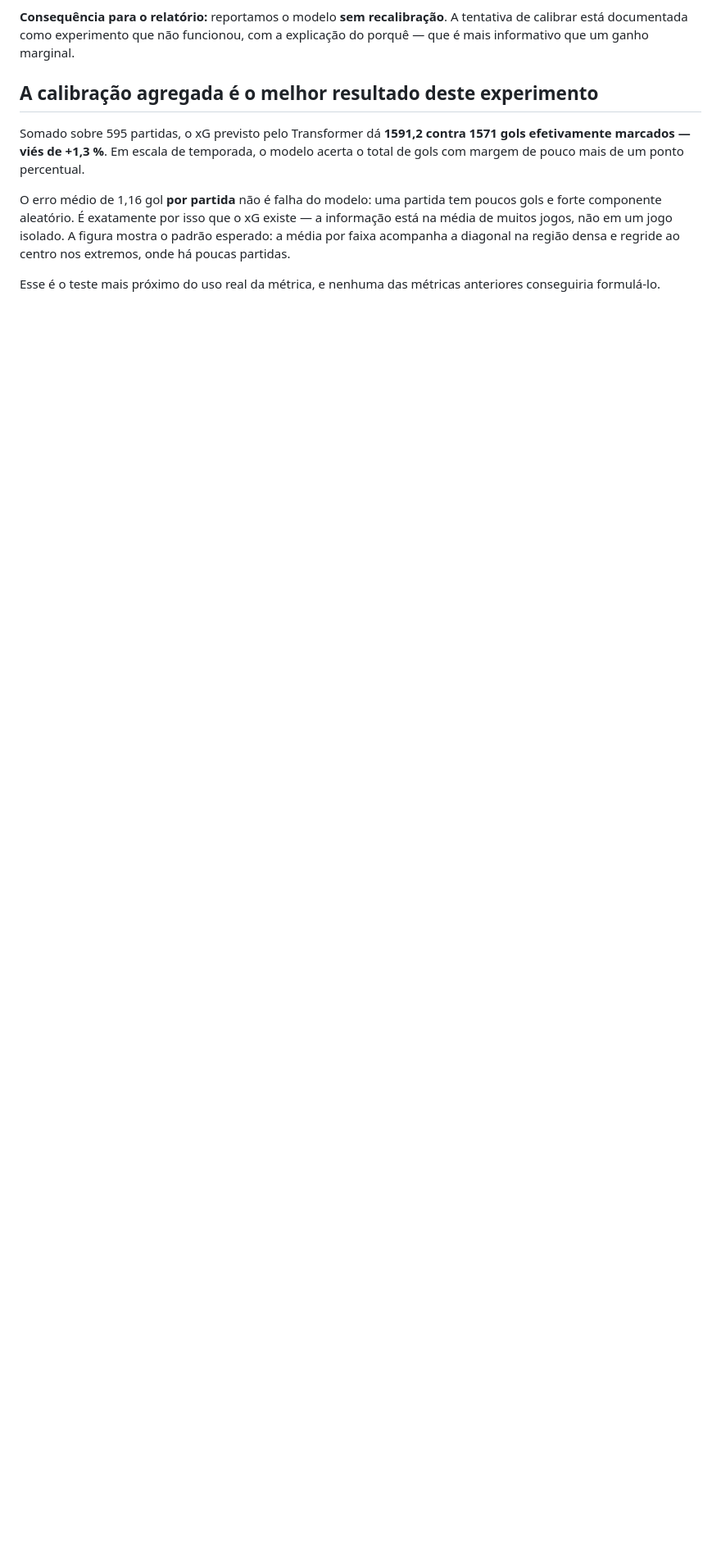
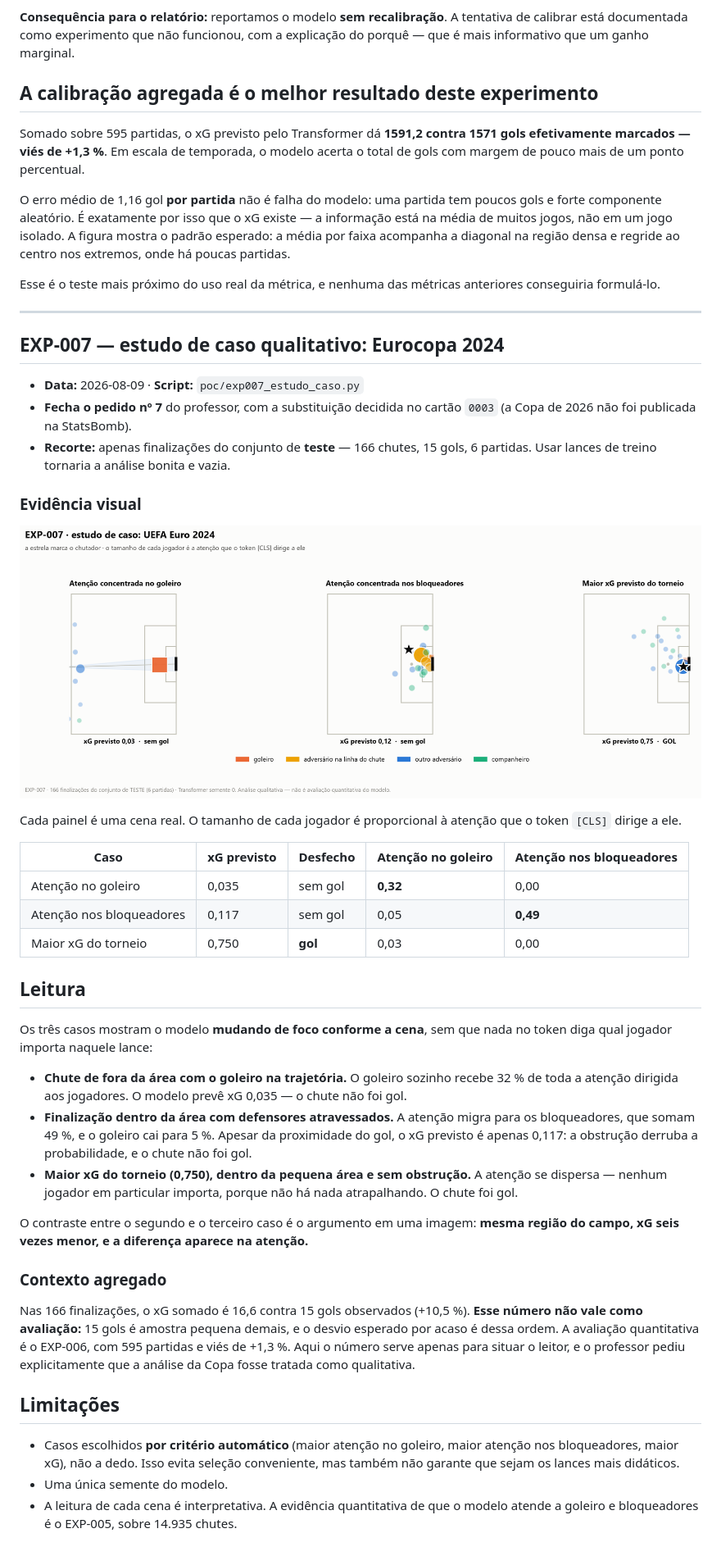
Before and after one commit to vinisique/xg-set-transformer, a Markdown page: docs/experimentos/RESULTS.md, the part around the change. Shown at 82% size. GitHub-like rendering; pictures changed too: docs/experimentos/figuras/EXP-007-eurocopa.png (added); blank space fills up the shorter version.

```diff
--- a/docs/experimentos/RESULTS.md
+++ b/docs/experimentos/RESULTS.md
@@ -431,3 +431,63 @@ e regride ao centro nos extremos, onde há poucas partidas.
 
 Esse é o teste mais próximo do uso real da métrica, e nenhuma das métricas
 anteriores conseguiria formulá-lo.
+
+---
+
+## EXP-007 — estudo de caso qualitativo: Eurocopa 2024
+
+- **Data:** 2026-08-09 · **Script:** `poc/exp007_estudo_caso.py`
+- **Fecha o pedido nº 7** do professor, com a substituição decidida no cartão
+  `0003` (a Copa de 2026 não foi publicada na StatsBomb).
+- **Recorte:** apenas finalizações do conjunto de **teste** — 166 chutes, 15 gols,
+  6 partidas. Usar lances de treino tornaria a análise bonita e vazia.
+
+### Evidência visual
+
+![Estudo de caso Eurocopa 2024](figuras/EXP-007-eurocopa.png)
+
+Cada painel é uma cena real. O tamanho de cada jogador é proporcional à atenção
+que o token `[CLS]` dirige a ele.
+
+| Caso | xG previsto | Desfecho | Atenção no goleiro | Atenção nos bloqueadores |
+|---|---|---|---|---|
+| Atenção no goleiro | 0,035 | sem gol | **0,32** | 0,00 |
+| Atenção nos bloqueadores | 0,117 | sem gol | 0,05 | **0,49** |
+| Maior xG do torneio | 0,750 | **gol** | 0,03 | 0,00 |
+
+## Leitura
+
+Os três casos mostram o modelo **mudando de foco conforme a cena**, sem que nada
+no token diga qual jogador importa naquele lance:
+
+- **Chute de fora da área com o goleiro na trajetória.** O goleiro sozinho recebe
+  32 % de toda a atenção dirigida aos jogadores. O modelo prevê xG 0,035 — o
+  chute não foi gol.
+- **Finalização dentro da área com defensores atravessados.** A atenção migra
+  para os bloqueadores, que somam 49 %, e o goleiro cai para 5 %. Apesar da
+  proximidade do gol, o xG previsto é apenas 0,117: a obstrução derruba a
+  probabilidade, e o chute não foi gol.
+- **Maior xG do torneio (0,750), dentro da pequena área e sem obstrução.** A
+  atenção se dispersa — nenhum jogador em particular importa, porque não há nada
+  atrapalhando. O chute foi gol.
+
+O contraste entre o segundo e o terceiro caso é o argumento em uma imagem:
+**mesma região do campo, xG seis vezes menor, e a diferença aparece na atenção.**
+
+### Contexto agregado
+
+Nas 166 finalizações, o xG somado é 16,6 contra 15 gols observados (+10,5 %).
+**Esse número não vale como avaliação:** 15 gols é amostra pequena demais, e o
+desvio esperado por acaso é dessa ordem. A avaliação quantitativa é o EXP-006,
+com 595 partidas e viés de +1,3 %. Aqui o número serve apenas para situar o
+leitor, e o professor pediu explicitamente que a análise da Copa fosse tratada
+como qualitativa.
+
+## Limitações
+
+- Casos escolhidos **por critério automático** (maior atenção no goleiro, maior
+  atenção nos bloqueadores, maior xG), não a dedo. Isso evita seleção conveniente,
+  mas também não garante que sejam os lances mais didáticos.
+- Uma única semente do modelo.
+- A leitura de cada cena é interpretativa. A evidência quantitativa de que o
+  modelo atende a goleiro e bloqueadores é o EXP-005, sobre 14.935 chutes.
```
Also changed, not shown: 3 other files.
